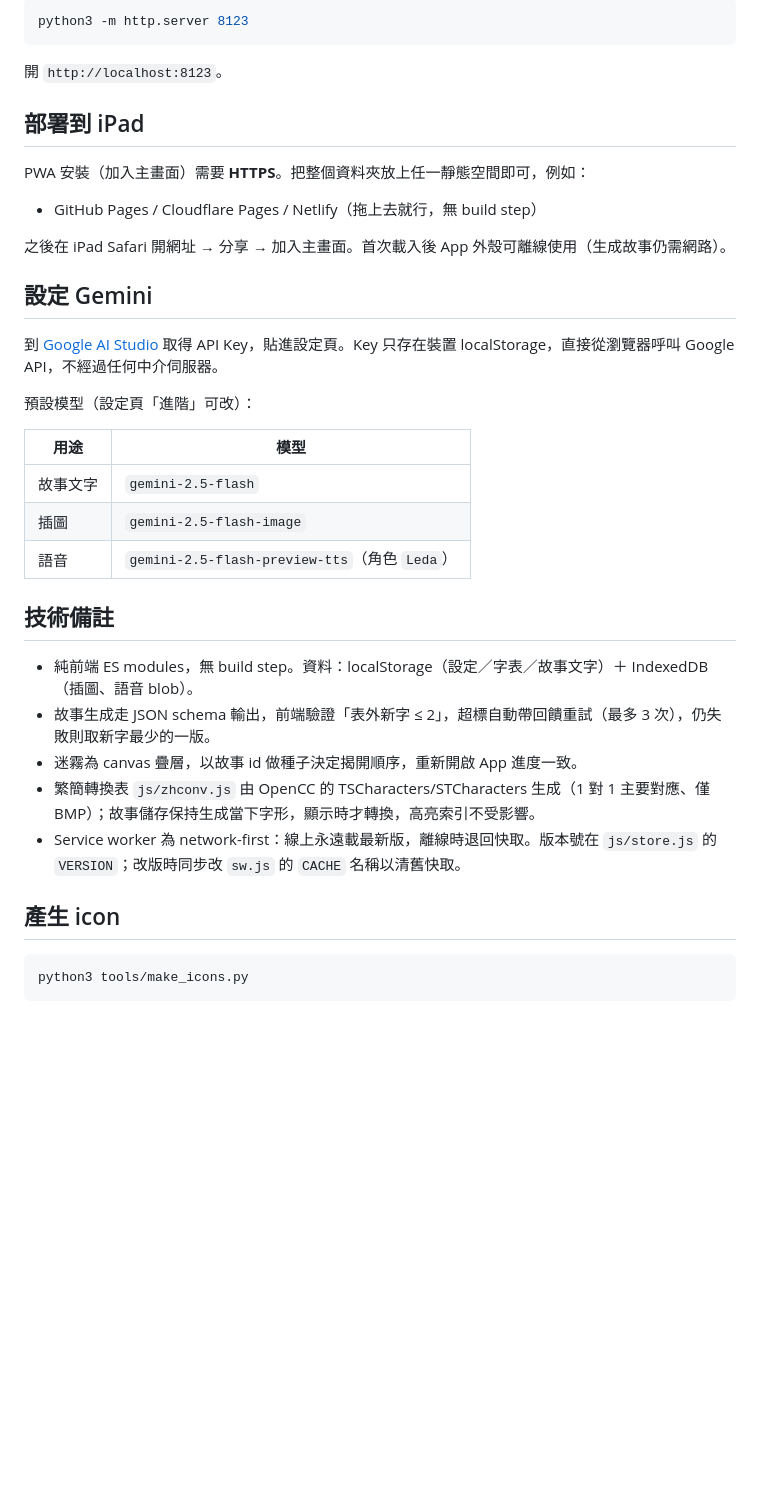
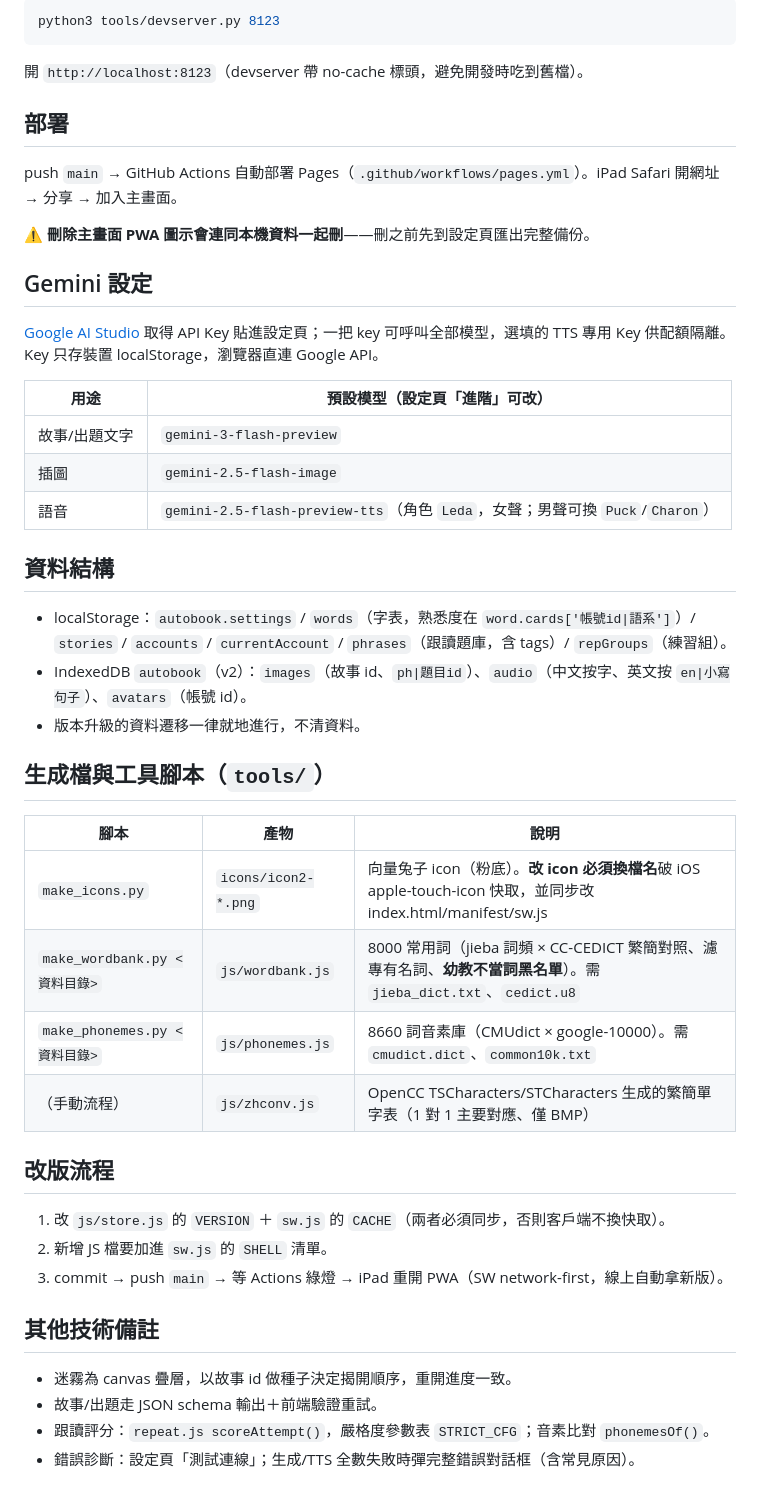
Before and after one commit to kishoujpjp/autobook, a Markdown page: README.md, the part around one of its changes. Drawn GitHub-style; blank space fills up the shorter version.

Commit message:
docs：交接文檔更新至 v1.10.0（全功能明細、資料結構、工具腳本、改版流程）
Co-Authored-By: Claude Fable 5 <noreply@anthropic.com>

````diff
--- a/README.md
+++ b/README.md
@@ -18,40 +56,50 @@
 
 ```bash
-python3 -m http.server 8123
+python3 tools/devserver.py 8123
 ```
 
-開 `http://localhost:8123`。
+開 `http://localhost:8123`（devserver 帶 no-cache 標頭，避免開發時吃到舊檔）。
 
-## 部署到 iPad
+## 部署
 
-PWA 安裝（加入主畫面）需要 **HTTPS**。把整個資料夾放上任一靜態空間即可，例如：
+push `main` → GitHub Actions 自動部署 Pages（`.github/workflows/pages.yml`）。iPad Safari 開網址 → 分享 → 加入主畫面。
 
-- GitHub Pages / Cloudflare Pages / Netlify（拖上去就行，無 build step）
+⚠️ **刪除主畫面 PWA 圖示會連同本機資料一起刪**——刪之前先到設定頁匯出完整備份。
 
-之後在 iPad Safari 開網址 → 分享 → 加入主畫面。首次載入後 App 外殼可離線使用（生成故事仍需網路）。
+## Gemini 設定
 
-## 設定 Gemini
+[Google AI Studio](https://aistudio.google.com/apikey) 取得 API Key 貼進設定頁；一把 key 可呼叫全部模型，選填的 TTS 專用 Key 供配額隔離。Key 只存裝置 localStorage，瀏覽器直連 Google API。
 
-到 [Google AI Studio](https://aistudio.google.com/apikey) 取得 API Key，貼進設定頁。Key 只存在裝置 localStorage，直接從瀏覽器呼叫 Google API，不經過任何中介伺服器。
+| 用途 | 預設模型（設定頁「進階」可改） |
+|---|---|
+| 故事/出題文字 | `gemini-3-flash-preview` |
+| 插圖 | `gemini-2.5-flash-image` |
+| 語音 | `gemini-2.5-flash-preview-tts`（角色 `Leda`，女聲；男聲可換 `Puck`/`Charon`） |
 
-預設模型（設定頁「進階」可改）：
+## 資料結構
 
-| 用途 | 模型 |
-|---|---|
-| 故事文字 | `gemini-2.5-flash` |
-| 插圖 | `gemini-2.5-flash-image` |
-| 語音 | `gemini-2.5-flash-preview-tts`（角色 `Leda`） |
+- localStorage：`autobook.settings` / `words`（字表，熟悉度在 `word.cards['帳號id|語系']`）/ `stories` / `accounts` / `currentAccount` / `phrases`（跟讀題庫，含 tags）/ `repGroups`（練習組）。
+- IndexedDB `autobook`（v2）：`images`（故事 id、`ph|題目id`）、`audio`（中文按字、英文按 `en|小寫句子`）、`avatars`（帳號 id）。
+- 版本升級的資料遷移一律就地進行，不清資料。
 
-## 技術備註
+## 生成檔與工具腳本（`tools/`）
 
-- 純前端 ES modules，無 build step。資料：localStorage（設定／字表／故事文字）＋ IndexedDB（插圖、語音 blob）。
-- 故事生成走 JSON schema 輸出，前端驗證「表外新字 ≤ 2」，超標自動帶回饋重試（最多 3 次），仍失敗則取新字最少的一版。
-- 迷霧為 canvas 疊層，以故事 id 做種子決定揭開順序，重新開啟 App 進度一致。
-- 繁簡轉換表 `js/zhconv.js` 由 OpenCC 的 TSCharacters/STCharacters 生成（1 對 1 主要對應、僅 BMP）；故事儲存保持生成當下字形，顯示時才轉換，高亮索引不受影響。
-- Service worker 為 network-first：線上永遠載最新版，離線時退回快取。版本號在 `js/store.js` 的 `VERSION`；改版時同步改 `sw.js` 的 `CACHE` 名稱以清舊快取。
+| 腳本 | 產物 | 說明 |
+|---|---|---|
+| `make_icons.py` | `icons/icon2-*.png` | 向量兔子 icon（粉底）。**改 icon 必須換檔名**破 iOS apple-touch-icon 快取，並同步改 index.html/manifest/sw.js |
+| `make_wordbank.py <資料目錄>` | `js/wordbank.js` | 8000 常用詞（jieba 詞頻 × CC-CEDICT 繁簡對照、濾專有名詞、**幼教不當詞黑名單**）。需 `jieba_dict.txt`、`cedict.u8` |
+| `make_phonemes.py <資料目錄>` | `js/phonemes.js` | 8660 詞音素庫（CMUdict × google-10000）。需 `cmudict.dict`、`common10k.txt` |
+| （手動流程） | `js/zhconv.js` | OpenCC TSCharacters/STCharacters 生成的繁簡單字表（1 對 1 主要對應、僅 BMP） |
 
-## 產生 icon
+## 改版流程
 
-```bash
-python3 tools/make_icons.py
-```
+1. 改 `js/store.js` 的 `VERSION` ＋ `sw.js` 的 `CACHE`（兩者必須同步，否則客戶端不換快取）。
+2. 新增 JS 檔要加進 `sw.js` 的 `SHELL` 清單。
+3. commit → push `main` → 等 Actions 綠燈 → iPad 重開 PWA（SW network-first，線上自動拿新版）。
+
+## 其他技術備註
+
+- 迷霧為 canvas 疊層，以故事 id 做種子決定揭開順序，重開進度一致。
+- 故事/出題走 JSON schema 輸出＋前端驗證重試。
+- 跟讀評分：`repeat.js scoreAttempt()`，嚴格度參數表 `STRICT_CFG`；音素比對 `phonemesOf()`。
+- 錯誤診斷：設定頁「測試連線」；生成/TTS 全數失敗時彈完整錯誤對話框（含常見原因）。
````
Also changed, not shown: other parts of README.md (+50 -12 lines).
